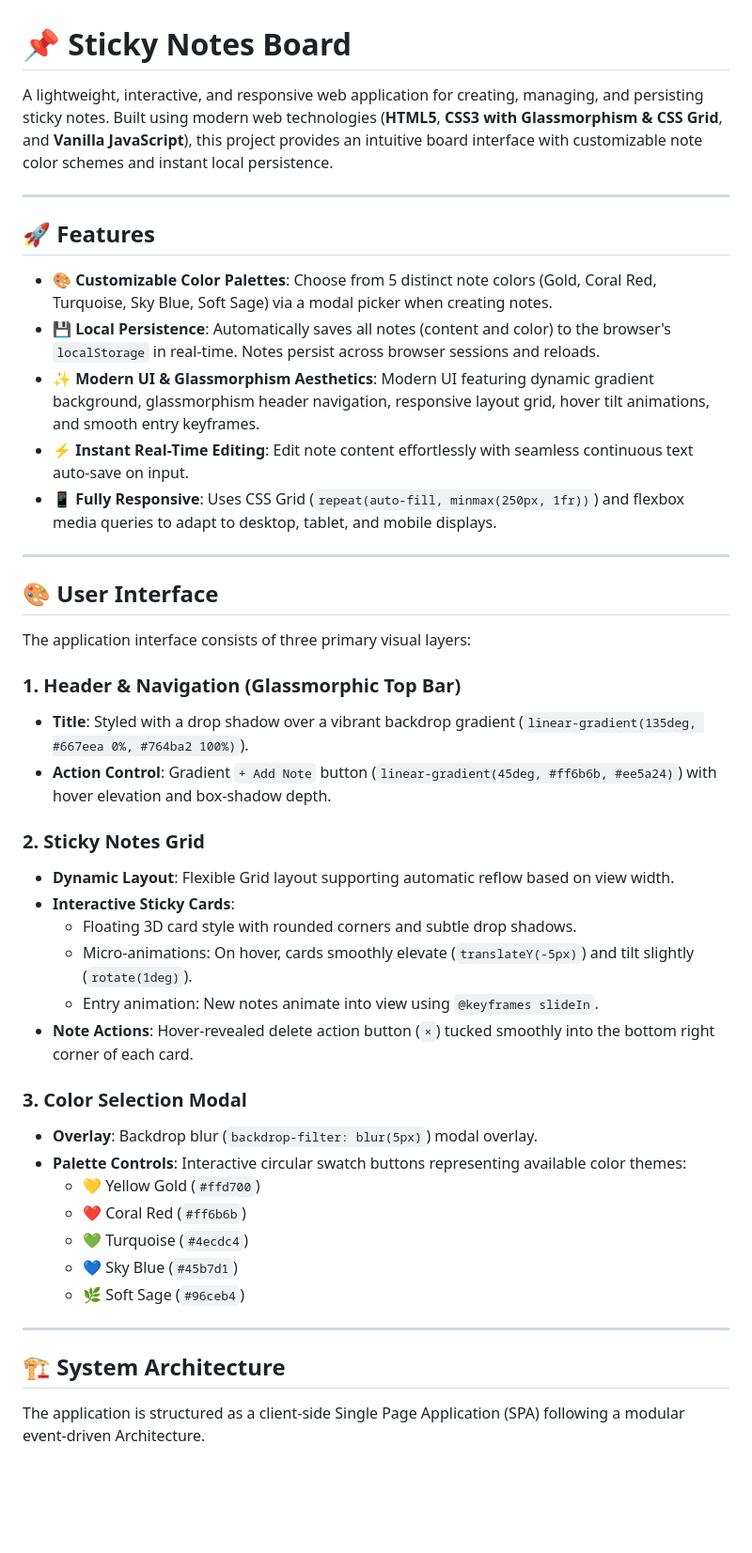
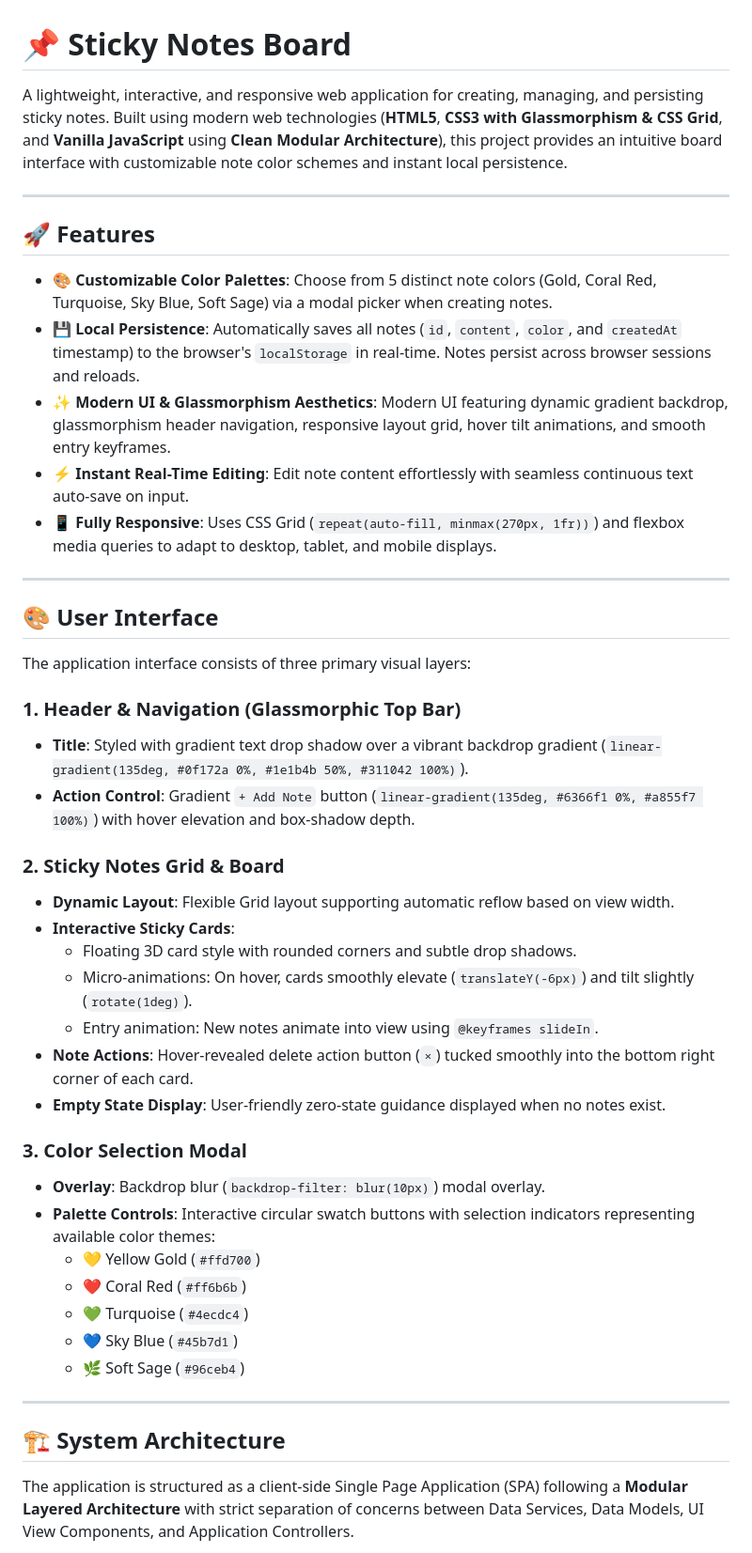
Before and after one commit to nuzairilyas/sticky-notes-board, a Markdown page: README.md, the part around one of its changes. Shown at 94% size. Rendered like a GitHub page; blank space fills up the shorter version.

````diff
--- a/README.md
+++ b/README.md
@@ -1,16 +1,16 @@
 # 📌 Sticky Notes Board
 
-A lightweight, interactive, and responsive web application for creating, managing, and persisting sticky notes. Built using modern web technologies (**HTML5**, **CSS3 with Glassmorphism & CSS Grid**, and **Vanilla JavaScript**), this project provides an intuitive board interface with customizable note color schemes and instant local persistence.
+A lightweight, interactive, and responsive web application for creating, managing, and persisting sticky notes. Built using modern web technologies (**HTML5**, **CSS3 with Glassmorphism & CSS Grid**, and **Vanilla JavaScript** using **Clean Modular Architecture**), this project provides an intuitive board interface with customizable note color schemes and instant local persistence.
 
 ---
 
 ## 🚀 Features
 
 - **🎨 Customizable Color Palettes**: Choose from 5 distinct note colors (Gold, Coral Red, Turquoise, Sky Blue, Soft Sage) via a modal picker when creating notes.
-- **💾 Local Persistence**: Automatically saves all notes (content and color) to the browser's `localStorage` in real-time. Notes persist across browser sessions and reloads.
-- **✨ Modern UI & Glassmorphism Aesthetics**: Modern UI featuring dynamic gradient background, glassmorphism header navigation, responsive layout grid, hover tilt animations, and smooth entry keyframes.
+- **💾 Local Persistence**: Automatically saves all notes (`id`, `content`, `color`, and `createdAt` timestamp) to the browser's `localStorage` in real-time. Notes persist across browser sessions and reloads.
+- **✨ Modern UI & Glassmorphism Aesthetics**: Modern UI featuring dynamic gradient backdrop, glassmorphism header navigation, responsive layout grid, hover tilt animations, and smooth entry keyframes.
 - **⚡ Instant Real-Time Editing**: Edit note content effortlessly with seamless continuous text auto-save on input.
-- **📱 Fully Responsive**: Uses CSS Grid (`repeat(auto-fill, minmax(250px, 1fr))`) and flexbox media queries to adapt to desktop, tablet, and mobile displays.
+- **📱 Fully Responsive**: Uses CSS Grid (`repeat(auto-fill, minmax(270px, 1fr))`) and flexbox media queries to adapt to desktop, tablet, and mobile displays.
 
 ---
 
@@ -19,20 +19,21 @@ A lightweight, interactive, and responsive web application for creating, managin
 The application interface consists of three primary visual layers:
 
 ### 1. Header & Navigation (Glassmorphic Top Bar)
-- **Title**: Styled with a drop shadow over a vibrant backdrop gradient (`linear-gradient(135deg, #667eea 0%, #764ba2 100%)`).
-- **Action Control**: Gradient `+ Add Note` button (`linear-gradient(45deg, #ff6b6b, #ee5a24)`) with hover elevation and box-shadow depth.
+- **Title**: Styled with gradient text drop shadow over a vibrant backdrop gradient (`linear-gradient(135deg, #0f172a 0%, #1e1b4b 50%, #311042 100%)`).
+- **Action Control**: Gradient `+ Add Note` button (`linear-gradient(135deg, #6366f1 0%, #a855f7 100%)`) with hover elevation and box-shadow depth.
 
-### 2. Sticky Notes Grid
+### 2. Sticky Notes Grid & Board
 - **Dynamic Layout**: Flexible Grid layout supporting automatic reflow based on view width.
 - **Interactive Sticky Cards**:
   - Floating 3D card style with rounded corners and subtle drop shadows.
-  - Micro-animations: On hover, cards smoothly elevate (`translateY(-5px)`) and tilt slightly (`rotate(1deg)`).
+  - Micro-animations: On hover, cards smoothly elevate (`translateY(-6px)`) and tilt slightly (`rotate(1deg)`).
   - Entry animation: New notes animate into view using `@keyframes slideIn`.
 - **Note Actions**: Hover-revealed delete action button (`×`) tucked smoothly into the bottom right corner of each card.
+- **Empty State Display**: User-friendly zero-state guidance displayed when no notes exist.
 
 ### 3. Color Selection Modal
-- **Overlay**: Backdrop blur (`backdrop-filter: blur(5px)`) modal overlay.
-- **Palette Controls**: Interactive circular swatch buttons representing available color themes:
+- **Overlay**: Backdrop blur (`backdrop-filter: blur(10px)`) modal overlay.
+- **Palette Controls**: Interactive circular swatch buttons with selection indicators representing available color themes:
   - 💛 Yellow Gold (`#ffd700`)
   - ❤️ Coral Red (`#ff6b6b`)
   - 💚 Turquoise (`#4ecdc4`)
@@ -43,7 +44,7 @@ The application interface consists of three primary visual layers:
 
 ## 🏗️ System Architecture
 
-The application is structured as a client-side Single Page Application (SPA) following a modular event-driven Architecture.
+The application is structured as a client-side Single Page Application (SPA) following a **Modular Layered Architecture** with strict separation of concerns between Data Services, Data Models, UI View Components, and Application Controllers.
 
 ```mermaid
 flowchart TD
````
Also changed, not shown: other parts of README.md (+49 -39 lines).
